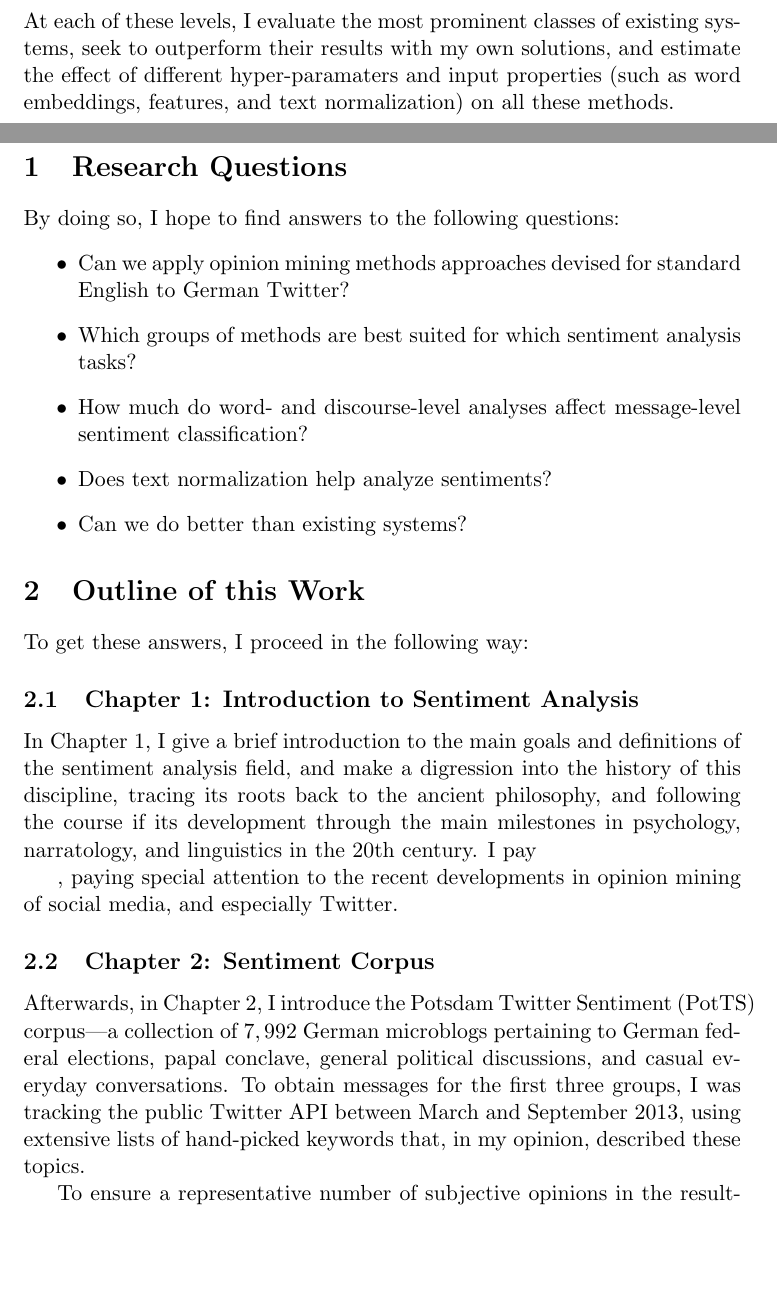
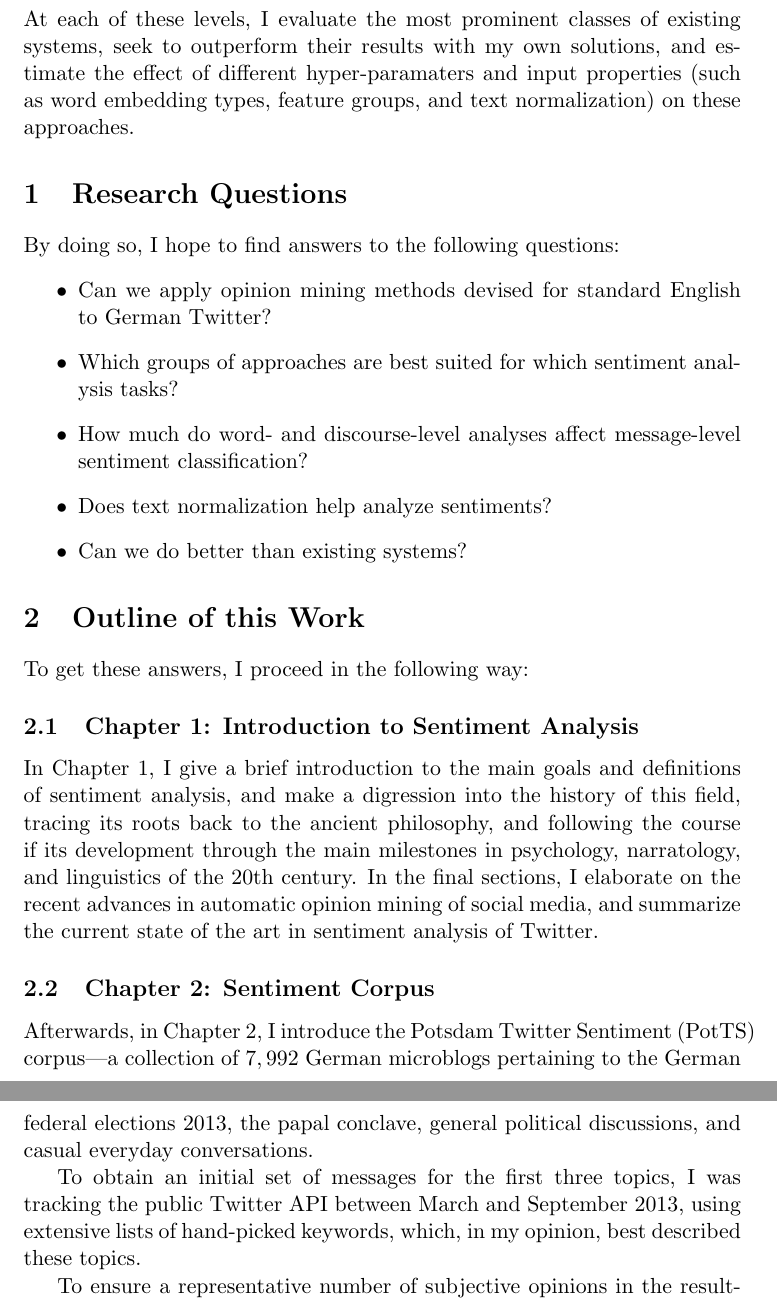
Before and after one commit to WladimirSidorenko/Dissertation, a LaTeX document (formalities/summary.tex): two parts of pages 1 and 2 of 16 before the commit and two parts of pages 2 and 3 of 16 after it, joined at a grey line, cut so that both start at the same text, the shorter picture padded with empty space. Compiled offline with pdfLaTeX.

Commit message:
updated the summary

```diff
--- a/formalities/summary.tex
+++ b/formalities/summary.tex
@@ -73,16 +73,16 @@ I perform these tasks on three different linguistic levels:
 At each of these levels, I evaluate the most prominent classes of
 existing systems, seek to outperform their results with my own
 solutions, and estimate the effect of different hyper-paramaters and
-input properties (such as word embeddings, features, and text
-normalization) on all these methods.
+input properties (such as word embedding types, feature groups, and
+text normalization) on these approaches.
 
 \section{Research Questions}
 
 By doing so, I hope to find answers to the following questions:
 \begin{itemize}
-\item Can we apply opinion mining methods approaches devised for
-  standard English to German Twitter?
-\item Which groups of methods are best suited for which sentiment
+\item Can we apply opinion mining methods devised for standard English
+  to German Twitter?
+\item Which groups of approaches are best suited for which sentiment
   analysis tasks?
 \item How much do word- and discourse-level analyses affect
   message-level sentiment classification?
@@ -97,25 +97,25 @@ To get these answers, I proceed in the following way:
 \subsection{Chapter~1: Introduction to Sentiment Analysis}
 
 In Chapter~1, I give a brief introduction to the main goals and
-definitions of the sentiment analysis field, and make a digression
-into the history of this discipline, tracing its roots back to the
-ancient philosophy, and following the course if its development
-through the main milestones in psychology, narratology, and
-linguistics in the 20th century.  I pay
-
-, paying special attention to the recent
-developments in opinion mining of social media, and especially
-Twitter.
+definitions of sentiment analysis, and make a digression into the
+history of this field, tracing its roots back to the ancient
+philosophy, and following the course if its development through the
+main milestones in psychology, narratology, and linguistics of the
+20th century.  In the final sections, I elaborate on the recent
+advances in automatic opinion mining of social media, and summarize
+the current state of the art in sentiment analysis of Twitter.
 
 \subsection{Chapter~2: Sentiment Corpus}
 
 Afterwards, in Chapter~2, I introduce the Potsdam Twitter Sentiment
 (PotTS) corpus---a collection of $7,992$ German microblogs pertaining
-to German federal elections, papal conclave, general political
-discussions, and casual everyday conversations.  To obtain messages
-for the first three groups, I was tracking the public Twitter API
-between March and September 2013, using extensive lists of hand-picked
-keywords that, in my opinion, described these topics.
+to the German federal elections~2013, the papal conclave, general
+political discussions, and casual everyday conversations.
+
+To obtain an initial set of messages for the first three topics, I was
+tracking the public Twitter API between March and September 2013,
+using extensive lists of hand-picked keywords, which, in my opinion,
+best described these topics.
 
 To ensure a representative number of subjective opinions in the
 resulting dataset, I grouped all microblogs into three formal classes:
```
Also changed, not shown: formalities/summary.tex (12 more changed lines).
